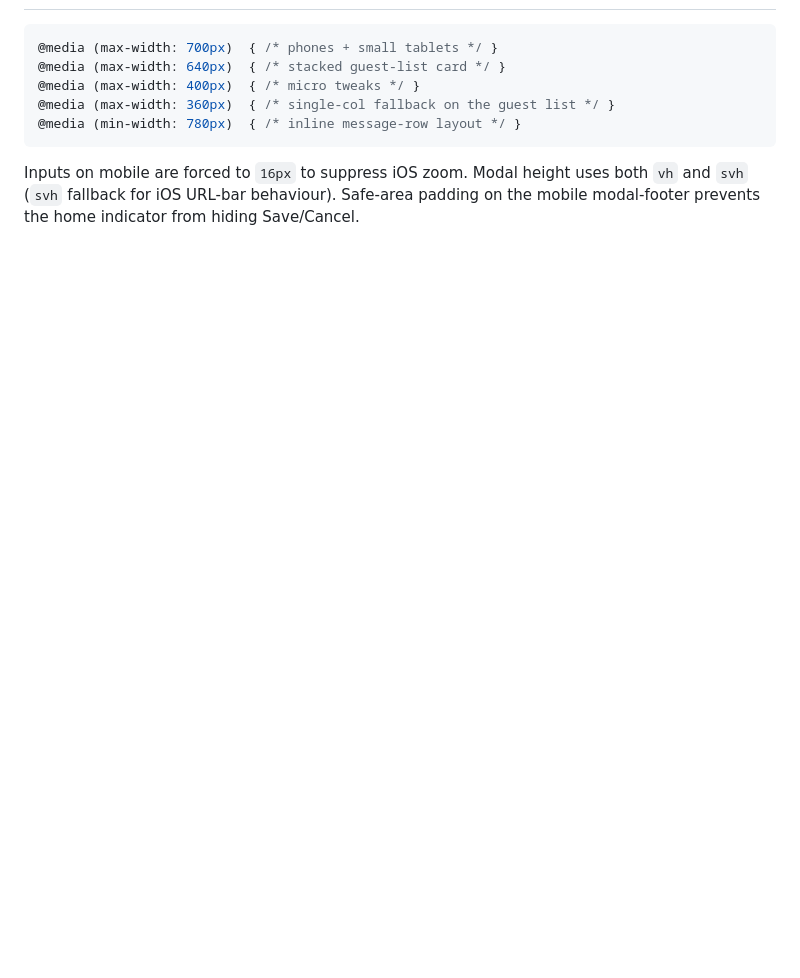
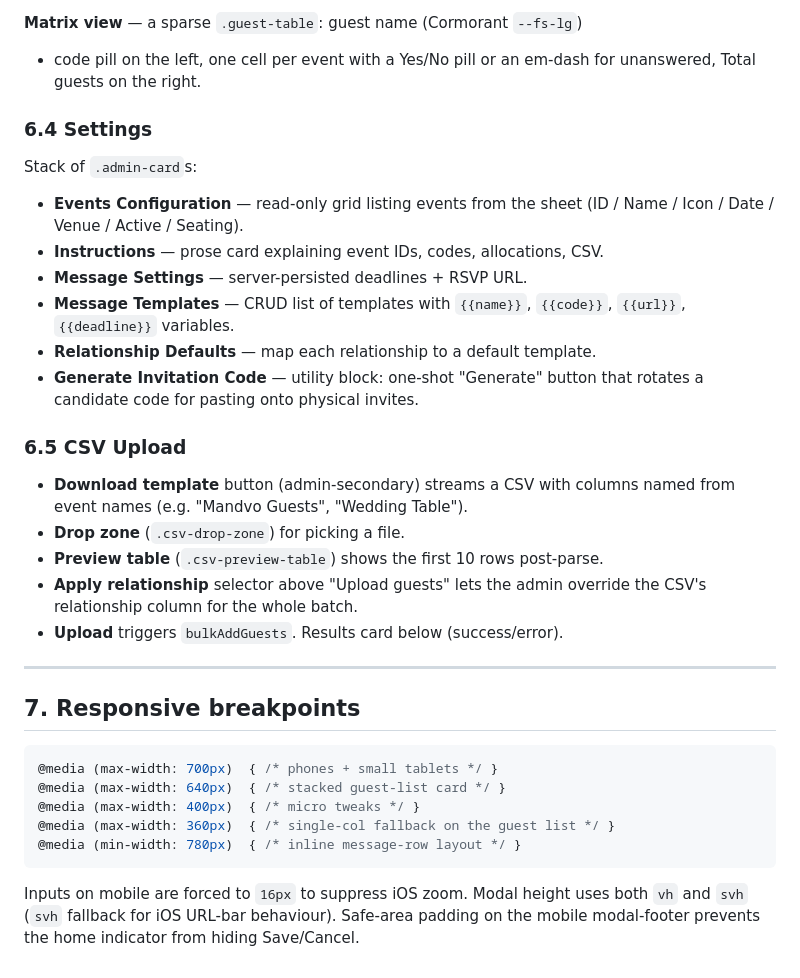
Before and after one commit to shah-256-01/weddingrsvp2027, a Markdown page: design/admin-design-system.md, the part around one of its changes. Rendered like a GitHub page; blank space fills up the shorter version.

````diff
--- a/design/admin-design-system.md
+++ b/design/admin-design-system.md
@@ -293,3 +379,35 @@ icon + Cormorant count), `.view-guest-status` (traffic-light block).
+**Matrix view** — a sparse `.guest-table`: guest name (Cormorant `--fs-lg`)
++ code pill on the left, one cell per event with a Yes/No pill or an em-dash
+for unanswered, Total guests on the right.
+
+### 6.4 Settings
+
+Stack of `.admin-card`s:
+
+- **Events Configuration** — read-only grid listing events from the sheet
+  (ID / Name / Icon / Date / Venue / Active / Seating).
+- **Instructions** — prose card explaining event IDs, codes, allocations,
+  CSV.
+- **Message Settings** — server-persisted deadlines + RSVP URL.
+- **Message Templates** — CRUD list of templates with `{{name}}`, `{{code}}`,
+  `{{url}}`, `{{deadline}}` variables.
+- **Relationship Defaults** — map each relationship to a default template.
+- **Generate Invitation Code** — utility block: one-shot "Generate" button
+  that rotates a candidate code for pasting onto physical invites.
+
+### 6.5 CSV Upload
+
+- **Download template** button (admin-secondary) streams a CSV with columns
+  named from event names (e.g. "Mandvo Guests", "Wedding Table").
+- **Drop zone** (`.csv-drop-zone`) for picking a file.
+- **Preview table** (`.csv-preview-table`) shows the first 10 rows post-parse.
+- **Apply relationship** selector above "Upload guests" lets the admin
+  override the CSV's relationship column for the whole batch.
+- **Upload** triggers `bulkAddGuests`. Results card below (success/error).
+
+---
+
+## 7. Responsive breakpoints
 
 ```css
 @media (max-width: 700px)  { /* phones + small tablets */ }
````
Also changed, not shown: other parts of design/admin-design-system.md (+87 -1 lines).
